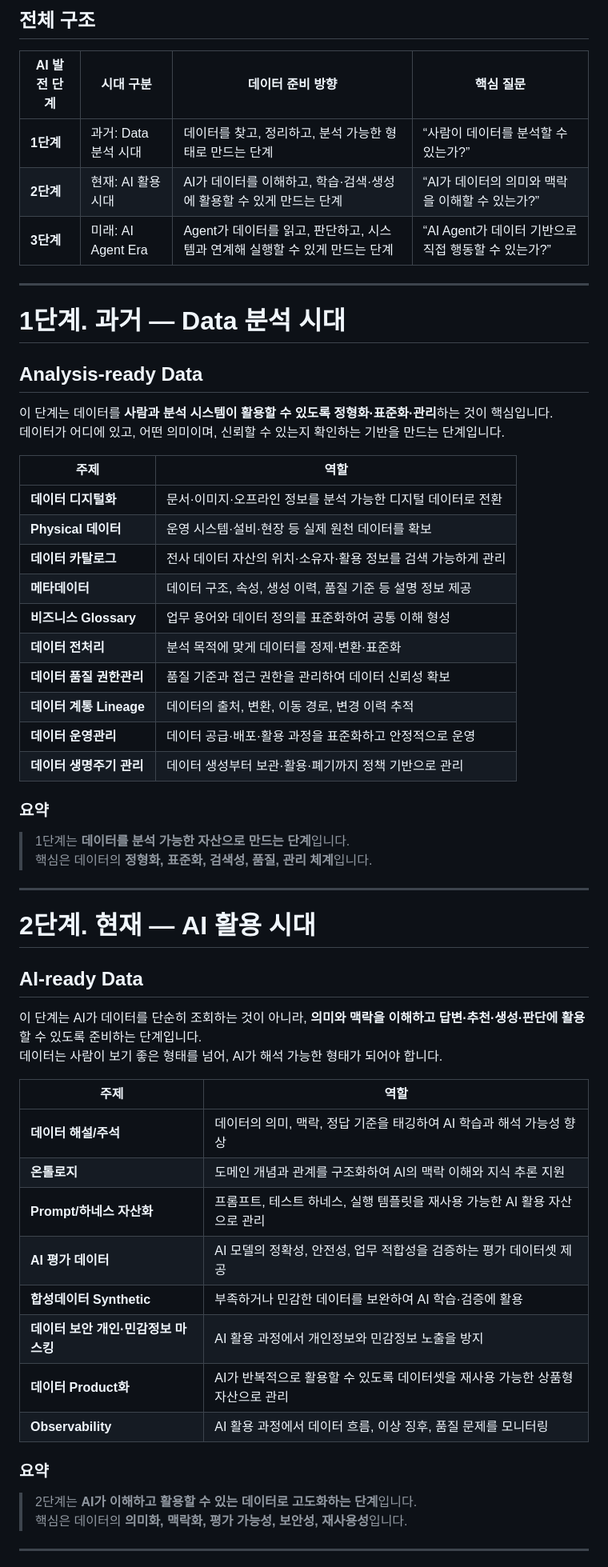
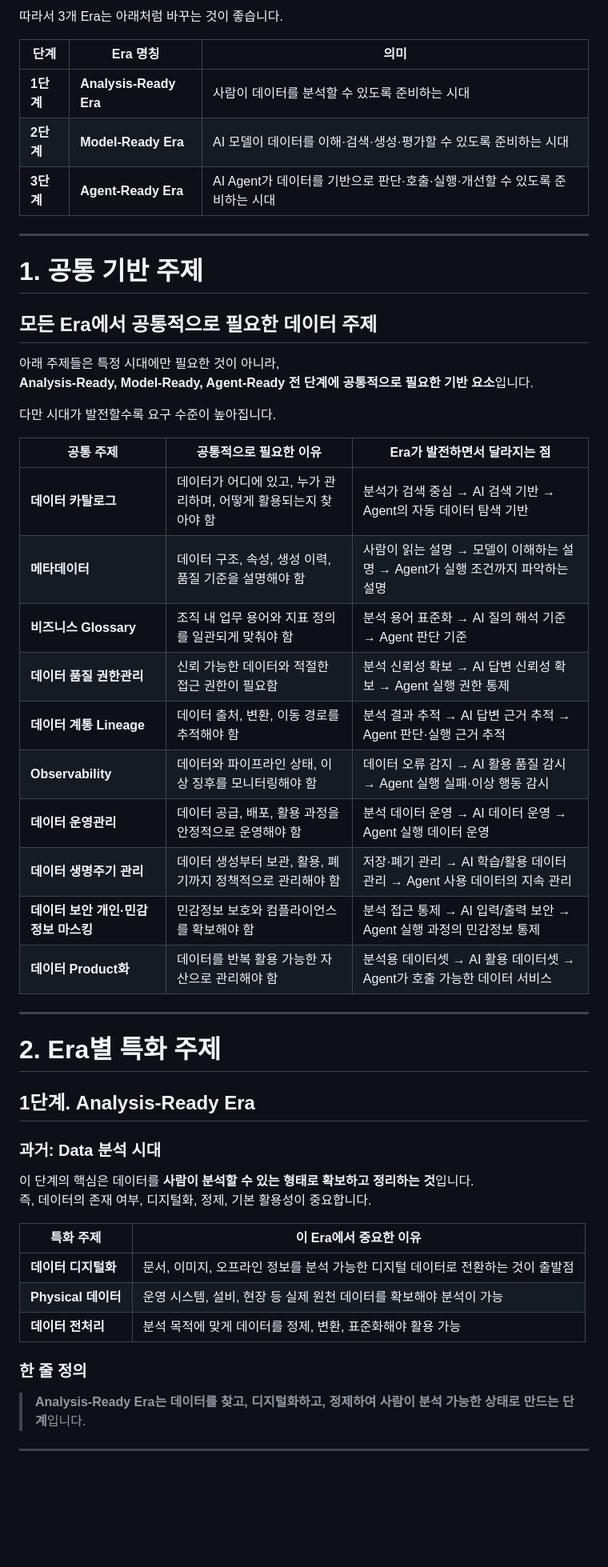
Before and after one commit to jin-kearney/kearney-aix-doo, a Markdown page: 01. AI Ready Data Module/Framework/AI 발전 단계별 데이터 주제 정의.md, the part around one of its changes. Shown at 80% size. GitHub-like rendering; blank space fills up the shorter version.

```diff
--- a/01. AI Ready Data Module/Framework/AI 발전 단계별 데이터 주제 정의.md
+++ b/01. AI Ready Data Module/Framework/AI 발전 단계별 데이터 주제 정의.md
@@ -1,62 +1,55 @@
-## 전체 구조
+따라서 3개 Era는 아래처럼 바꾸는 것이 좋습니다.
 
-|AI 발전 단계|시대 구분|데이터 준비 방향|핵심 질문|
-|---|---|---|---|
-|**1단계**|과거: Data 분석 시대|데이터를 찾고, 정리하고, 분석 가능한 형태로 만드는 단계|“사람이 데이터를 분석할 수 있는가?”|
-|**2단계**|현재: AI 활용 시대|AI가 데이터를 이해하고, 학습·검색·생성에 활용할 수 있게 만드는 단계|“AI가 데이터의 의미와 맥락을 이해할 수 있는가?”|
-|**3단계**|미래: AI Agent Era|Agent가 데이터를 읽고, 판단하고, 시스템과 연계해 실행할 수 있게 만드는 단계|“AI Agent가 데이터 기반으로 직접 행동할 수 있는가?”|
+|단계|Era 명칭|의미|
+|---|---|---|
+|**1단계**|**Analysis-Ready Era**|사람이 데이터를 분석할 수 있도록 준비하는 시대|
+|**2단계**|**Model-Ready Era**|AI 모델이 데이터를 이해·검색·생성·평가할 수 있도록 준비하는 시대|
+|**3단계**|**Agent-Ready Era**|AI Agent가 데이터를 기반으로 판단·호출·실행·개선할 수 있도록 준비하는 시대|
 
 ---
 
-# 1단계. 과거 — Data 분석 시대
+# 1. 공통 기반 주제
 
-## Analysis-ready Data
+## 모든 Era에서 공통적으로 필요한 데이터 주제
 
-이 단계는 데이터를 **사람과 분석 시스템이 활용할 수 있도록 정형화·표준화·관리**하는 것이 핵심입니다.
-데이터가 어디에 있고, 어떤 의미이며, 신뢰할 수 있는지 확인하는 기반을 만드는 단계입니다.
+아래 주제들은 특정 시대에만 필요한 것이 아니라,
+**Analysis-Ready, Model-Ready, Agent-Ready 전 단계에 공통적으로 필요한 기반 요소**입니다.
 
-|주제|역할|
-|---|---|
-|**데이터 디지털화**|문서·이미지·오프라인 정보를 분석 가능한 디지털 데이터로 전환|
-|**Physical 데이터**|운영 시스템·설비·현장 등 실제 원천 데이터를 확보|
-|**데이터 카탈로그**|전사 데이터 자산의 위치·소유자·활용 정보를 검색 가능하게 관리|
-|**메타데이터**|데이터 구조, 속성, 생성 이력, 품질 기준 등 설명 정보 제공|
-|**비즈니스 Glossary**|업무 용어와 데이터 정의를 표준화하여 공통 이해 형성|
-|**데이터 전처리**|분석 목적에 맞게 데이터를 정제·변환·표준화|
-|**데이터 품질 권한관리**|품질 기준과 접근 권한을 관리하여 데이터 신뢰성 확보|
-|**데이터 계통 Lineage**|데이터의 출처, 변환, 이동 경로, 변경 이력 추적|
-|**데이터 운영관리**|데이터 공급·배포·활용 과정을 표준화하고 안정적으로 운영|
-|**데이터 생명주기 관리**|데이터 생성부터 보관·활용·폐기까지 정책 기반으로 관리|
+다만 시대가 발전할수록 요구 수준이 높아집니다.
 
-### 요약
-
-> 1단계는 **데이터를 분석 가능한 자산으로 만드는 단계**입니다.
-> 핵심은 데이터의 **정형화, 표준화, 검색성, 품질, 관리 체계**입니다.
+|공통 주제|공통적으로 필요한 이유|Era가 발전하면서 달라지는 점|
+|---|---|---|
+|**데이터 카탈로그**|데이터가 어디에 있고, 누가 관리하며, 어떻게 활용되는지 찾아야 함|분석가 검색 중심 → AI 검색 기반 → Agent의 자동 데이터 탐색 기반|
+|**메타데이터**|데이터 구조, 속성, 생성 이력, 품질 기준을 설명해야 함|사람이 읽는 설명 → 모델이 이해하는 설명 → Agent가 실행 조건까지 파악하는 설명|
+|**비즈니스 Glossary**|조직 내 업무 용어와 지표 정의를 일관되게 맞춰야 함|분석 용어 표준화 → AI 질의 해석 기준 → Agent 판단 기준|
+|**데이터 품질 권한관리**|신뢰 가능한 데이터와 적절한 접근 권한이 필요함|분석 신뢰성 확보 → AI 답변 신뢰성 확보 → Agent 실행 권한 통제|
+|**데이터 계통 Lineage**|데이터 출처, 변환, 이동 경로를 추적해야 함|분석 결과 추적 → AI 답변 근거 추적 → Agent 판단·실행 근거 추적|
+|**Observability**|데이터와 파이프라인 상태, 이상 징후를 모니터링해야 함|데이터 오류 감지 → AI 활용 품질 감시 → Agent 실행 실패·이상 행동 감시|
+|**데이터 운영관리**|데이터 공급, 배포, 활용 과정을 안정적으로 운영해야 함|분석 데이터 운영 → AI 데이터 운영 → Agent 실행 데이터 운영|
+|**데이터 생명주기 관리**|데이터 생성부터 보관, 활용, 폐기까지 정책적으로 관리해야 함|저장·폐기 관리 → AI 학습/활용 데이터 관리 → Agent 사용 데이터의 지속 관리|
+|**데이터 보안 개인·민감정보 마스킹**|민감정보 보호와 컴플라이언스를 확보해야 함|분석 접근 통제 → AI 입력/출력 보안 → Agent 실행 과정의 민감정보 통제|
+|**데이터 Product화**|데이터를 반복 활용 가능한 자산으로 관리해야 함|분석용 데이터셋 → AI 활용 데이터셋 → Agent가 호출 가능한 데이터 서비스|
 
 ---
 
-# 2단계. 현재 — AI 활용 시대
+# 2. Era별 특화 주제
 
-## AI-ready Data
+## 1단계. Analysis-Ready Era
 
-이 단계는 AI가 데이터를 단순히 조회하는 것이 아니라, **의미와 맥락을 이해하고 답변·추천·생성·판단에 활용**할 수 있도록 준비하는 단계입니다.
-데이터는 사람이 보기 좋은 형태를 넘어, AI가 해석 가능한 형태가 되어야 합니다.
+### 과거: Data 분석 시대
 
-|주제|역할|
+이 단계의 핵심은 데이터를 **사람이 분석할 수 있는 형태로 확보하고 정리하는 것**입니다.
+즉, 데이터의 존재 여부, 디지털화, 정제, 기본 활용성이 중요합니다.
+
+|특화 주제|이 Era에서 중요한 이유|
 |---|---|
-|**데이터 해설/주석**|데이터의 의미, 맥락, 정답 기준을 태깅하여 AI 학습과 해석 가능성 향상|
-|**온톨로지**|도메인 개념과 관계를 구조화하여 AI의 맥락 이해와 지식 추론 지원|
-|**Prompt/하네스 자산화**|프롬프트, 테스트 하네스, 실행 템플릿을 재사용 가능한 AI 활용 자산으로 관리|
-|**AI 평가 데이터**|AI 모델의 정확성, 안전성, 업무 적합성을 검증하는 평가 데이터셋 제공|
-|**합성데이터 Synthetic**|부족하거나 민감한 데이터를 보완하여 AI 학습·검증에 활용|
-|**데이터 보안 개인·민감정보 마스킹**|AI 활용 과정에서 개인정보와 민감정보 노출을 방지|
-|**데이터 Product화**|AI가 반복적으로 활용할 수 있도록 데이터셋을 재사용 가능한 상품형 자산으로 관리|
-|**Observability**|AI 활용 과정에서 데이터 흐름, 이상 징후, 품질 문제를 모니터링|
+|**데이터 디지털화**|문서, 이미지, 오프라인 정보를 분석 가능한 디지털 데이터로 전환하는 것이 출발점|
+|**Physical 데이터**|운영 시스템, 설비, 현장 등 실제 원천 데이터를 확보해야 분석이 가능|
+|**데이터 전처리**|분석 목적에 맞게 데이터를 정제, 변환, 표준화해야 활용 가능|
 
-### 요약
+### 한 줄 정의
 
-> 2단계는 **AI가 이해하고 활용할 수 있는 데이터로 고도화하는 단계**입니다.
-> 핵심은 데이터의 **의미화, 맥락화, 평가 가능성, 보안성, 재사용성**입니다.
+> **Analysis-Ready Era는 데이터를 찾고, 디지털화하고, 정제하여 사람이 분석 가능한 상태로 만드는 단계**입니다.
 
 ---
 
```
Also changed, not shown: other parts of 01. AI Ready Data Module/Framework/AI 발전 단계별 데이터 주제 정의.md (+72 -30 lines).
